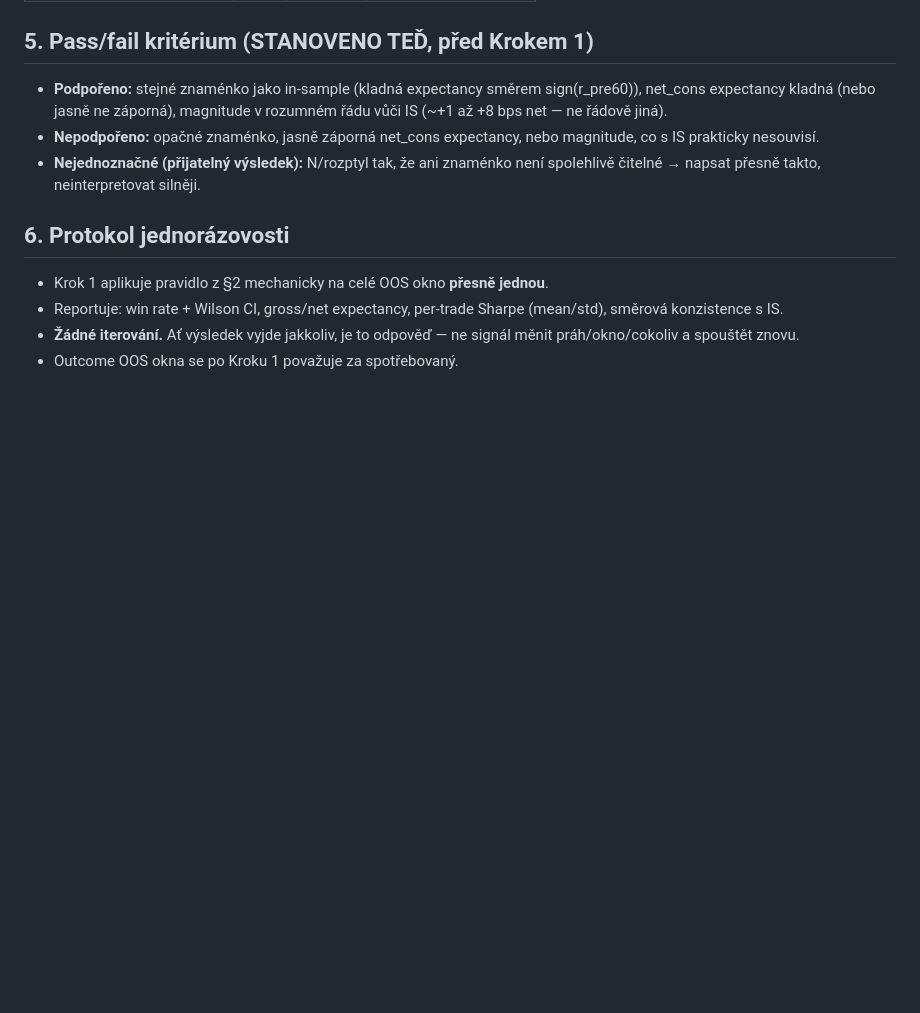
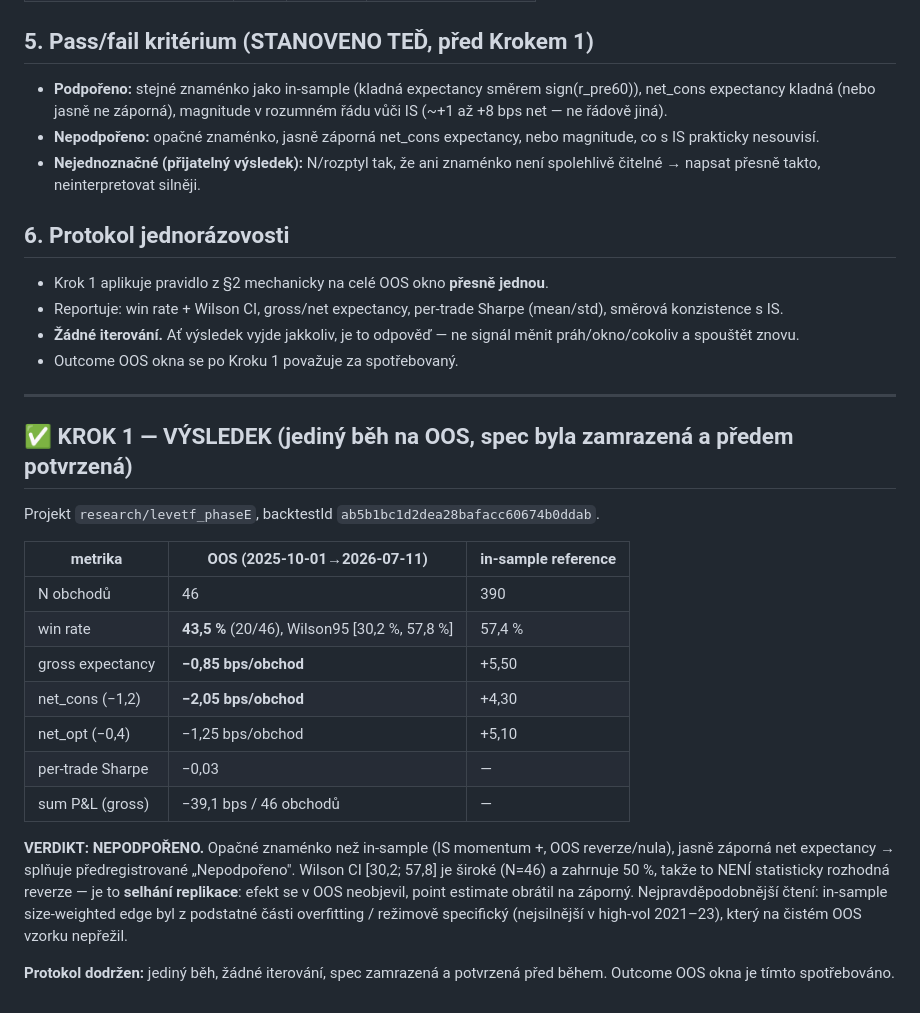
Before and after one commit to strongchicken04/Strong-Chicken-Journal, a Markdown page: phase_e_frozen_spec.md, the part around the change. GitHub-like rendering; blank space fills up the shorter version.

```diff
--- a/phase_e_frozen_spec.md
+++ b/phase_e_frozen_spec.md
@@ -57,3 +57,23 @@ Pro každý OOS obchodní den:
 - Reportuje: win rate + Wilson CI, gross/net expectancy, per-trade Sharpe (mean/std), směrová konzistence s IS.
 - **Žádné iterování.** Ať výsledek vyjde jakkoliv, je to odpověď — ne signál měnit práh/okno/cokoliv a spouštět znovu.
 - Outcome OOS okna se po Kroku 1 považuje za spotřebovaný.
+
+---
+
+## ✅ KROK 1 — VÝSLEDEK (jediný běh na OOS, spec byla zamrazená a předem potvrzená)
+
+Projekt `research/levetf_phaseE`, backtestId `ab5b1bc1d2dea28bafacc60674b0ddab`.
+
+| metrika | OOS (2025-10-01→2026-07-11) | in-sample reference |
+|---|---|---|
+| N obchodů | 46 | 390 |
+| win rate | **43,5 %** (20/46), Wilson95 [30,2 %, 57,8 %] | 57,4 % |
+| gross expectancy | **−0,85 bps/obchod** | +5,50 |
+| net_cons (−1,2) | **−2,05 bps/obchod** | +4,30 |
+| net_opt (−0,4) | −1,25 bps/obchod | +5,10 |
+| per-trade Sharpe | −0,03 | — |
+| sum P&L (gross) | −39,1 bps / 46 obchodů | — |
+
+**VERDIKT: NEPODPOŘENO.** Opačné znaménko než in-sample (IS momentum +, OOS reverze/nula), jasně záporná net expectancy → splňuje předregistrované „Nepodpořeno". Wilson CI [30,2; 57,8] je široké (N=46) a zahrnuje 50 %, takže to NENÍ statisticky rozhodná reverze — je to **selhání replikace**: efekt se v OOS neobjevil, point estimate obrátil na záporný. Nejpravděpodobnější čtení: in-sample size-weighted edge byl z podstatné části overfitting / režimově specifický (nejsilnější v high-vol 2021–23), který na čistém OOS vzorku nepřežil.
+
+**Protokol dodržen:** jediný běh, žádné iterování, spec zamrazená a potvrzená před během. Outcome OOS okna je tímto spotřebováno.
```
Also changed, not shown: PLAYBOOK_levetf_v2.md (+25 -2 lines), results/RESULTS.md (+11 -0 lines).
